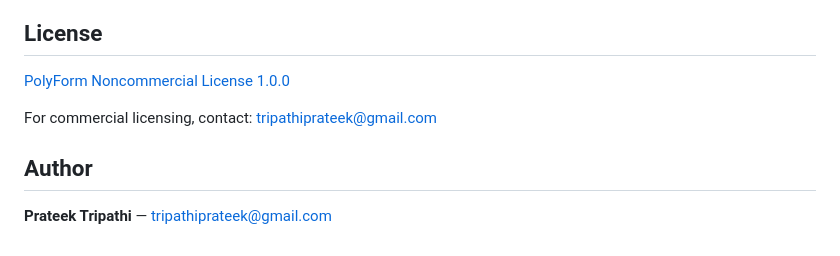
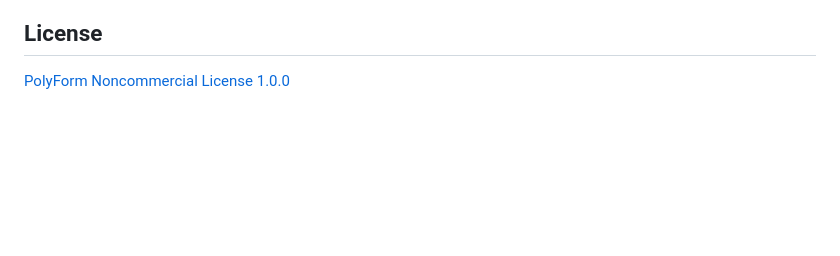
Before and after one commit to tripathiprateek/prateek-term, a Markdown page: README.md, the part around the change. Rendered like a GitHub page; blank space fills up the shorter version.

Commit message:
docs: remove commercial contact and author section from README

```diff
--- a/README.md
+++ b/README.md
@@ -117,9 +117,3 @@ npm run dist:arm64   # builds DMG + ZIP for Apple Silicon
 ## License
 
 [PolyForm Noncommercial License 1.0.0](https://polyformproject.org/licenses/noncommercial/1.0.0/)
-
-For commercial licensing, contact: tripathiprateek@gmail.com
-
-## Author
-
-**Prateek Tripathi** — [tripathiprateek@gmail.com](mailto:tripathiprateek@gmail.com)
```
